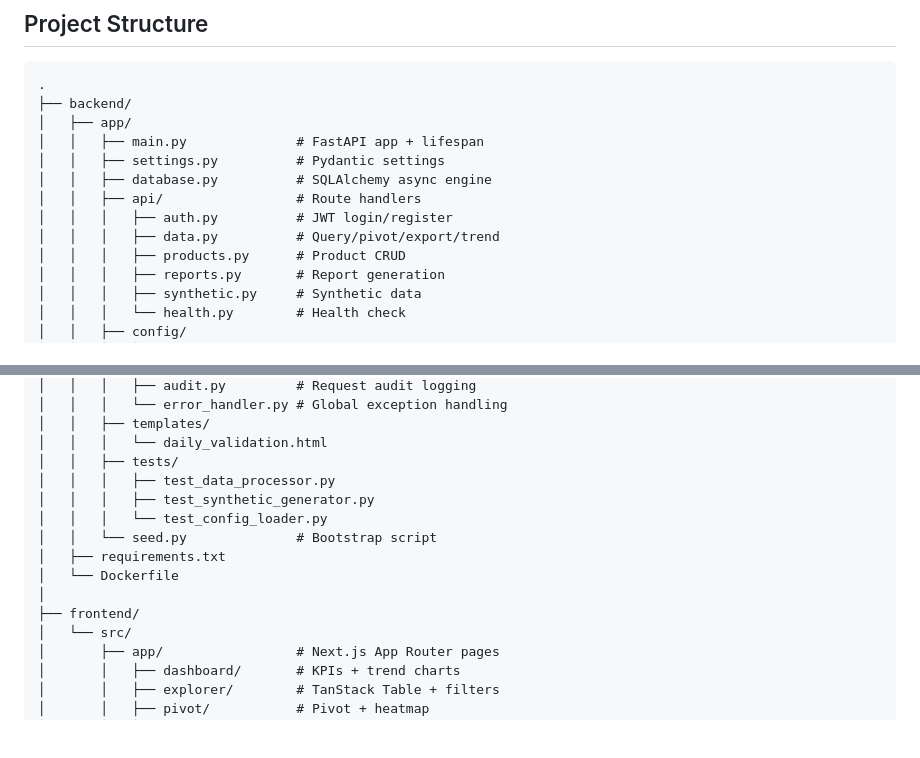
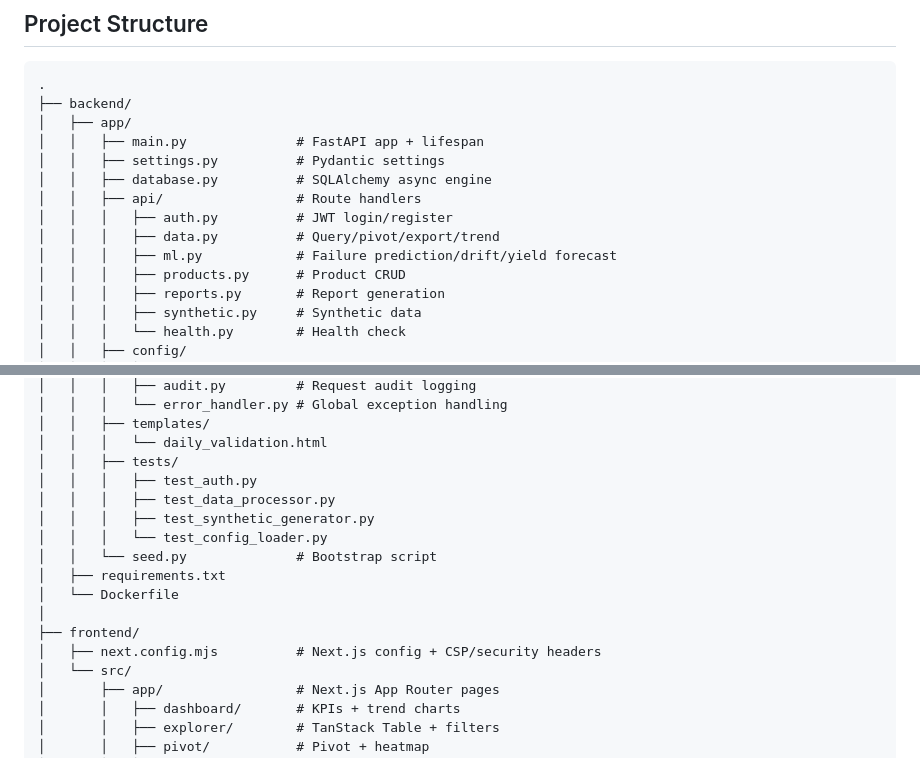
Before and after one commit to Rbocan/SoC-analysis-pipeline, a Markdown page: README.md, 2 parts joined by grey strips. Drawn GitHub-style; blank space fills up the shorter version.

```diff
--- a/README.md
+++ b/README.md
@@ -85,6 +85,7 @@ npm run dev
 │   │   ├── api/                 # Route handlers
 │   │   │   ├── auth.py          # JWT login/register
 │   │   │   ├── data.py          # Query/pivot/export/trend
+│   │   │   ├── ml.py            # Failure prediction/drift/yield forecast
 │   │   │   ├── products.py      # Product CRUD
 │   │   │   ├── reports.py       # Report generation
 │   │   │   ├── synthetic.py     # Synthetic data
@@ -110,6 +111,7 @@ npm run dev
 │   │   ├── templates/
 │   │   │   └── daily_validation.html
 │   │   ├── tests/
+│   │   │   ├── test_auth.py
 │   │   │   ├── test_data_processor.py
 │   │   │   ├── test_synthetic_generator.py
 │   │   │   └── test_config_loader.py
@@ -118,6 +120,7 @@ npm run dev
 │   └── Dockerfile
 │
 ├── frontend/
+│   ├── next.config.mjs          # Next.js config + CSP/security headers
 │   └── src/
 │       ├── app/                 # Next.js App Router pages
 │       │   ├── dashboard/       # KPIs + trend charts
```
Also changed, not shown: other parts of README.md (+7 -2 lines).
